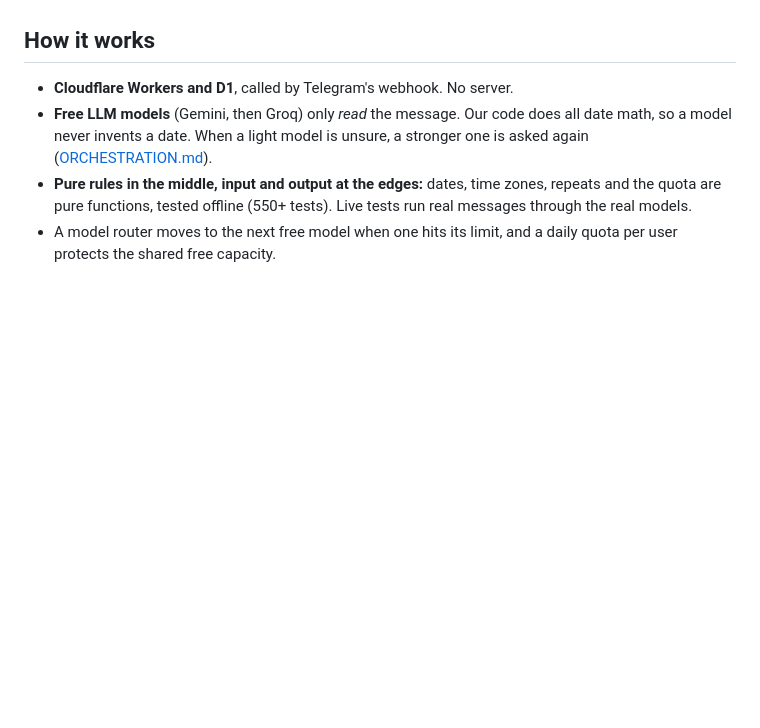
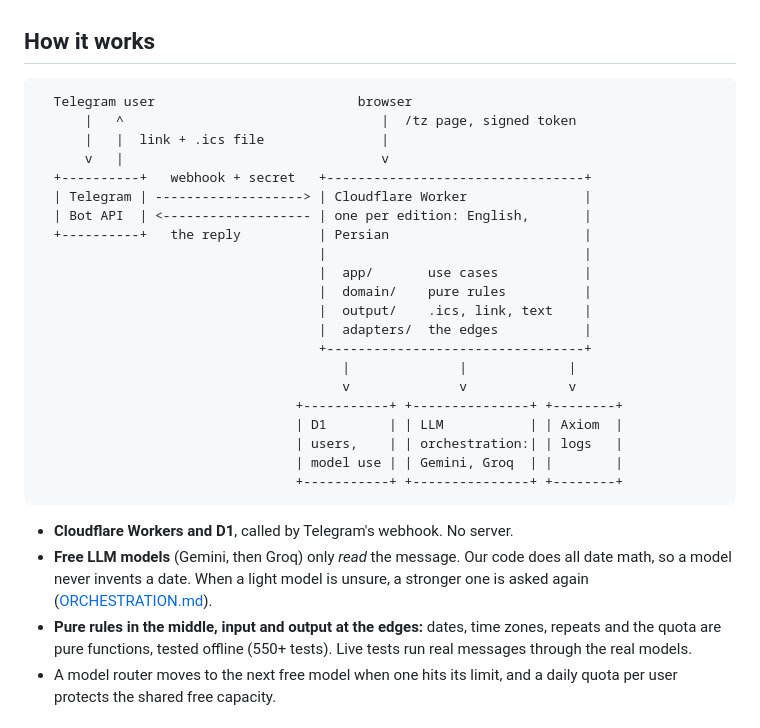
Before and after one commit to alireza-mpr/noted_it_bot, a Markdown page: README.md, the part around the change. Rendered like a GitHub page; blank space fills up the shorter version.

````diff
--- a/README.md
+++ b/README.md
@@ -25,6 +25,30 @@ Try it: [@noted_it_bot](https://t.me/noted_it_bot) (English) or
 - Replies in 16 languages. One code base runs two bots: English and Persian.
 
 ## How it works
+
+```
+  Telegram user                          browser
+      |   ^                                 |  /tz page, signed token
+      |   |  link + .ics file               |
+      v   |                                 v
+  +----------+   webhook + secret   +---------------------------------+
+  | Telegram | -------------------> | Cloudflare Worker               |
+  | Bot API  | <------------------- | one per edition: English,       |
+  +----------+   the reply          | Persian                         |
+                                    |                                 |
+                                    |  app/       use cases           |
+                                    |  domain/    pure rules          |
+                                    |  output/    .ics, link, text    |
+                                    |  adapters/  the edges           |
+                                    +---------------------------------+
+                                       |              |             |
+                                       v              v             v
+                                 +-----------+ +---------------+ +--------+
+                                 | D1        | | LLM           | | Axiom  |
+                                 | users,    | | orchestration:| | logs   |
+                                 | model use | | Gemini, Groq  | |        |
+                                 +-----------+ +---------------+ +--------+
+```
 
 - **Cloudflare Workers and D1**, called by Telegram's webhook. No server.
 - **Free LLM models** (Gemini, then Groq) only *read* the message. Our code
````
Also changed, not shown: docs/ORCHESTRATION.md (+52 -0 lines).
